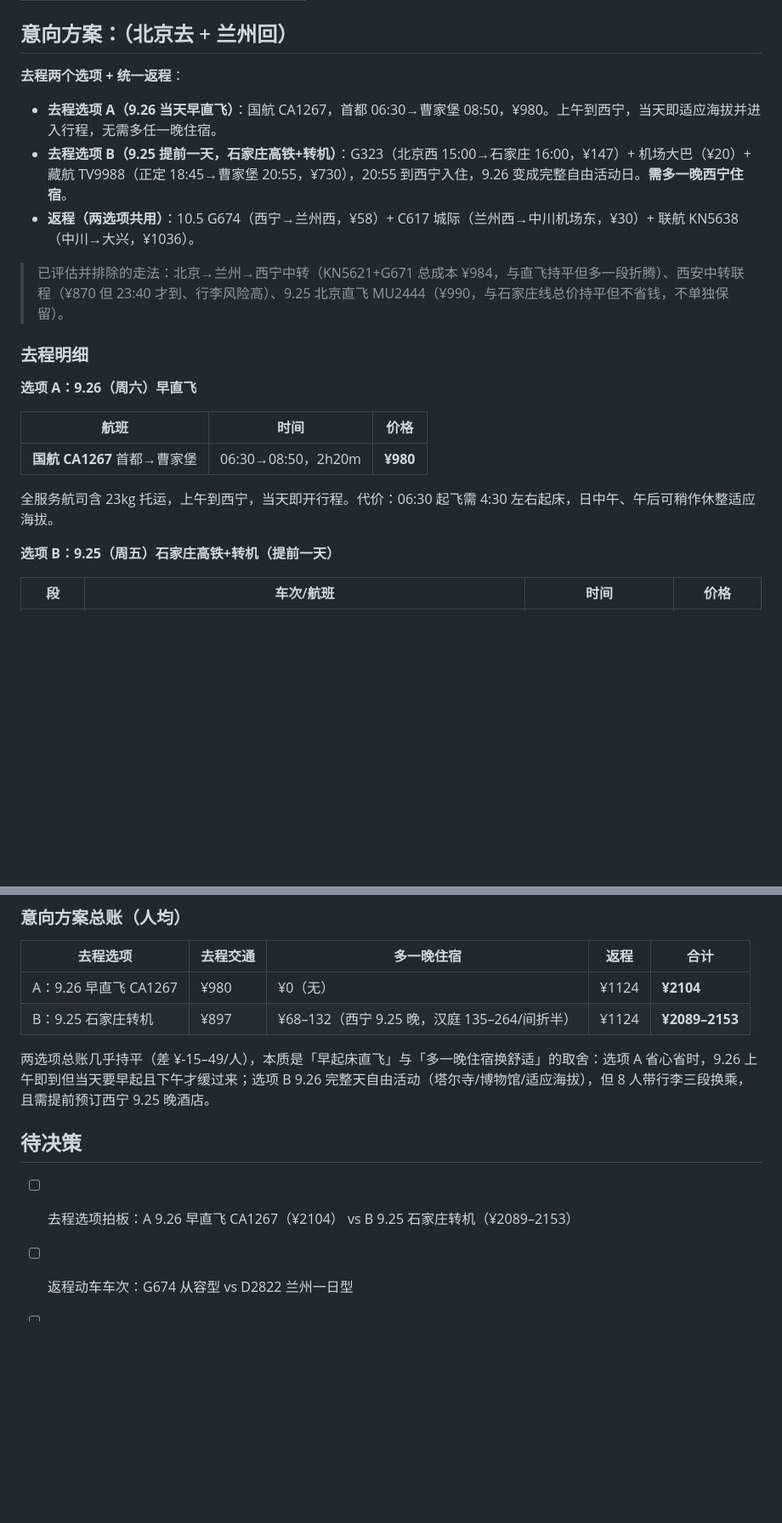
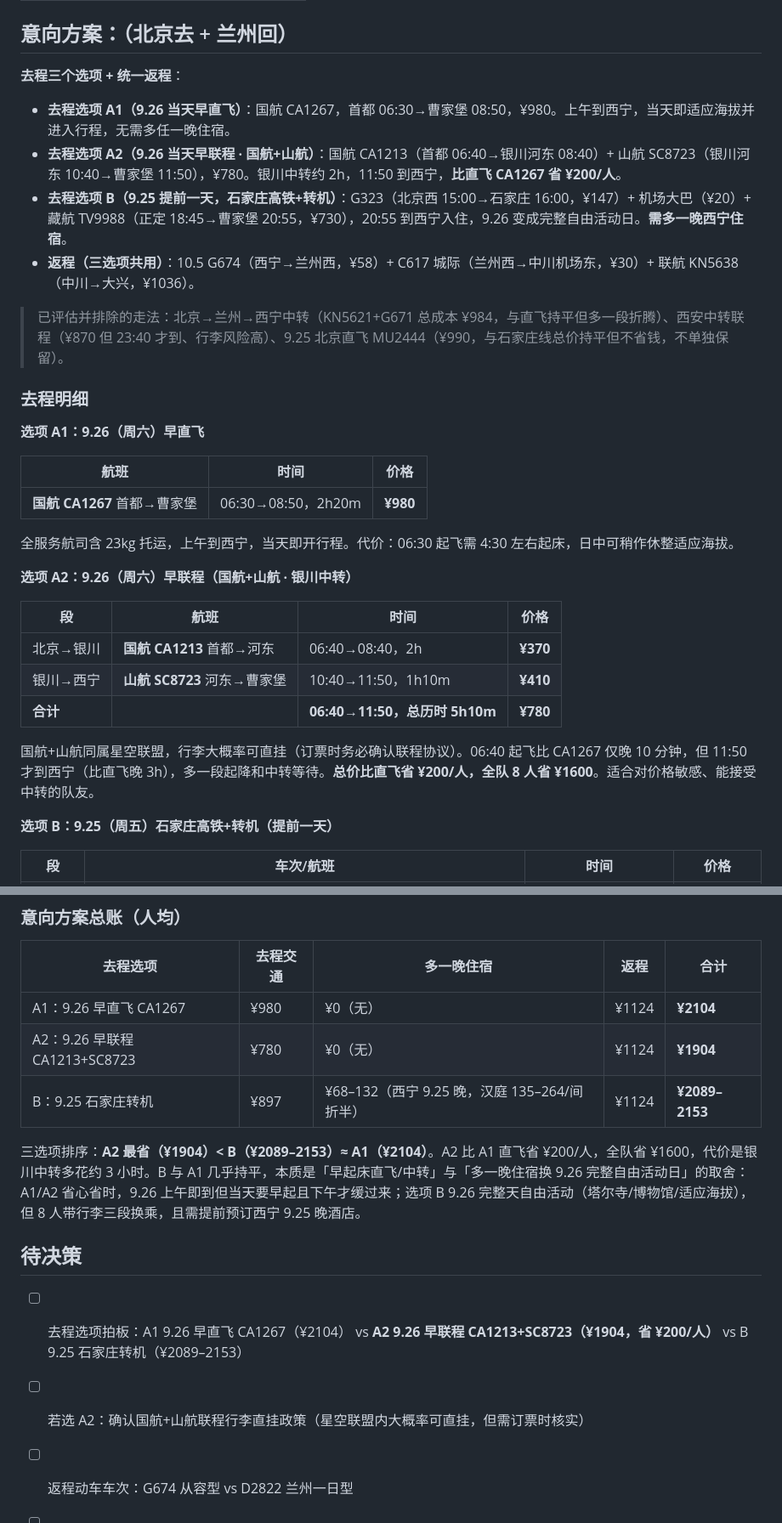
Before and after one commit to AaronyfDesign/oct-journey2west, a Markdown page: 行/机票方案对比.md, 2 parts joined by grey strips. Shown at 85% size. GitHub-like rendering; blank space fills up the shorter version.

Commit message:
feat: 新增9.26国航+山航银川联程去程方案
- CA1213（首都06:40→银川河东08:40，¥370）+ SC8723（银川河东10:40→曹家堡11:50，¥410）
- 合计¥780/人，比直飞CA1267（¥980）省¥200/人，全队8人省¥1600
- 同属星空联盟，行李大概率可直挂（订票时需确认）
- 更新意向方案总账：A2（¥1904）成为最省选项
- 待决策清单同步更新为三选项对比

```diff
--- a/行/机票方案对比.md
+++ b/行/机票方案对比.md
@@ -50,23 +60,34 @@
 
 ## 意向方案：（北京去 + 兰州回）
 
-**去程两个选项 + 统一返程**：
+**去程三个选项 + 统一返程**：
 
-- **去程选项 A（9.26 当天早直飞）**：国航 CA1267，首都 06:30→曹家堡 08:50，¥980。上午到西宁，当天即适应海拔并进入行程，无需多任一晚住宿。
+- **去程选项 A1（9.26 当天早直飞）**：国航 CA1267，首都 06:30→曹家堡 08:50，¥980。上午到西宁，当天即适应海拔并进入行程，无需多任一晚住宿。
+- **去程选项 A2（9.26 当天早联程 · 国航+山航）**：国航 CA1213（首都 06:40→银川河东 08:40）+ 山航 SC8723（银川河东 10:40→曹家堡 11:50），¥780。银川中转约 2h，11:50 到西宁，**比直飞 CA1267 省 ¥200/人**。
 - **去程选项 B（9.25 提前一天，石家庄高铁+转机）**：G323（北京西 15:00→石家庄 16:00，¥147）+ 机场大巴（¥20）+ 藏航 TV9988（正定 18:45→曹家堡 20:55，¥730），20:55 到西宁入住，9.26 变成完整自由活动日。**需多一晚西宁住宿**。
-- **返程（两选项共用）**：10.5 G674（西宁→兰州西，¥58）+ C617 城际（兰州西→中川机场东，¥30）+ 联航 KN5638（中川→大兴，¥1036）。
+- **返程（三选项共用）**：10.5 G674（西宁→兰州西，¥58）+ C617 城际（兰州西→中川机场东，¥30）+ 联航 KN5638（中川→大兴，¥1036）。
 
 > 已评估并排除的走法：北京→兰州→西宁中转（KN5621+G671 总成本 ¥984，与直飞持平但多一段折腾）、西安中转联程（¥870 但 23:40 才到、行李风险高）、9.25 北京直飞 MU2444（¥990，与石家庄线总价持平但不省钱，不单独保留）。
 
 ### 去程明细
 
-**选项 A：9.26（周六）早直飞**
+**选项 A1：9.26（周六）早直飞**
 
 | 航班 | 时间 | 价格 |
 |---|---|---|
 | **国航 CA1267** 首都→曹家堡 | 06:30→08:50，2h20m | **¥980** |
 
-全服务航司含 23kg 托运，上午到西宁，当天即开行程。代价：06:30 起飞需 4:30 左右起床，日中午、午后可稍作休整适应海拔。
+全服务航司含 23kg 托运，上午到西宁，当天即开行程。代价：06:30 起飞需 4:30 左右起床，日中可稍作休整适应海拔。
+
+**选项 A2：9.26（周六）早联程（国航+山航 · 银川中转）**
+
+| 段 | 航班 | 时间 | 价格 |
+|---|---|---|---|
+| 北京→银川 | **国航 CA1213** 首都→河东 | 06:40→08:40，2h | **¥370** |
+| 银川→西宁 | **山航 SC8723** 河东→曹家堡 | 10:40→11:50，1h10m | **¥410** |
+| **合计** | | **06:40→11:50，总历时 5h10m** | **¥780** |
+
+国航+山航同属星空联盟，行李大概率可直挂（订票时务必确认联程协议）。06:40 起飞比 CA1267 仅晚 10 分钟，但 11:50 才到西宁（比直飞晚 3h），多一段起降和中转等待。**总价比直飞省 ¥200/人，全队 8 人省 ¥1600**。适合对价格敏感、能接受中转的队友。
 
 **选项 B：9.25（周五）石家庄高铁+转机（提前一天）**
 
@@ -99,14 +120,16 @@
 
 | 去程选项 | 去程交通 | 多一晚住宿 | 返程 | 合计 |
 |---|---|---|---|---|
-| A：9.26 早直飞 CA1267 | ¥980 | ¥0（无） | ¥1124 | **¥2104** |
+| A1：9.26 早直飞 CA1267 | ¥980 | ¥0（无） | ¥1124 | **¥2104** |
+| A2：9.26 早联程 CA1213+SC8723 | ¥780 | ¥0（无） | ¥1124 | **¥1904** |
 | B：9.25 石家庄转机 | ¥897 | ¥68–132（西宁 9.25 晚，汉庭 135–264/间折半） | ¥1124 | **¥2089–2153** |
 
-两选项总账几乎持平（差 ¥-15–49/人），本质是「早起床直飞」与「多一晚住宿换舒适」的取舍：选项 A 省心省时，9.26 上午即到但当天要早起且下午才缓过来；选项 B 9.26 完整天自由活动（塔尔寺/博物馆/适应海拔），但 8 人带行李三段换乘，且需提前预订西宁 9.25 晚酒店。
+三选项排序：**A2 最省（¥1904）< B（¥2089–2153）≈ A1（¥2104）**。A2 比 A1 直飞省 ¥200/人，全队省 ¥1600，代价是银川中转多花约 3 小时。B 与 A1 几乎持平，本质是「早起床直飞/中转」与「多一晚住宿换 9.26 完整自由活动日」的取舍：A1/A2 省心省时，9.26 上午即到但当天要早起且下午才缓过来；选项 B 9.26 完整天自由活动（塔尔寺/博物馆/适应海拔），但 8 人带行李三段换乘，且需提前预订西宁 9.25 晚酒店。
 
 ## 待决策
 
-- [ ] 去程选项拍板：A 9.26 早直飞 CA1267（¥2104） vs B 9.25 石家庄转机（¥2089–2153）
+- [ ] 去程选项拍板：A1 9.26 早直飞 CA1267（¥2104） vs **A2 9.26 早联程 CA1213+SC8723（¥1904，省 ¥200/人）** vs B 9.25 石家庄转机（¥2089–2153）
+- [ ] 若选 A2：确认国航+山航联程行李直挂政策（星空联盟内大概率可直挂，但需订票时核实）
 - [ ] 返程动车车次：G674 从容型 vs D2822 兰州一日型
 - [ ] 若选 B：西宁 9.25 晚酒店预订（建议火车站/曹家堡机场附近汉庭）
 - [ ] 8 人出行是否统一购买（团队票价 vs 分散购票）
```
Also changed, not shown: other parts of 行/机票方案对比.md (+10 -0 lines).
